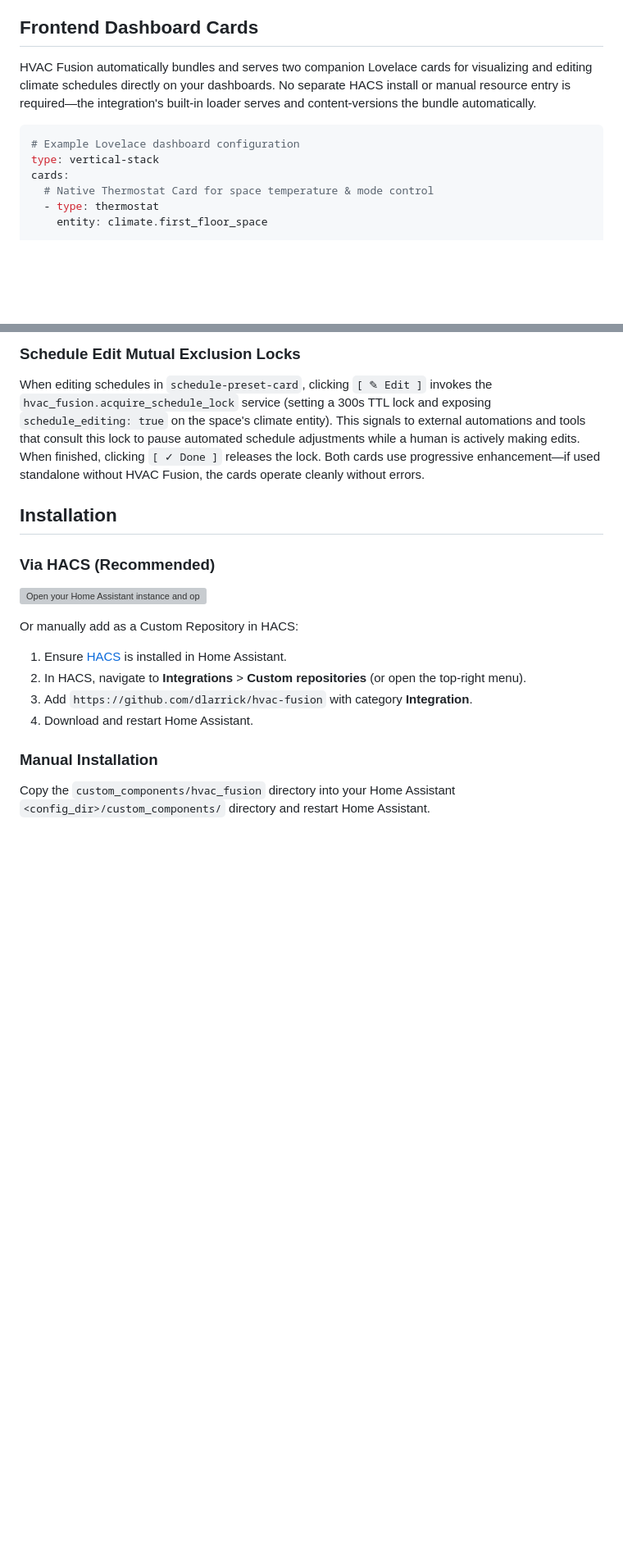
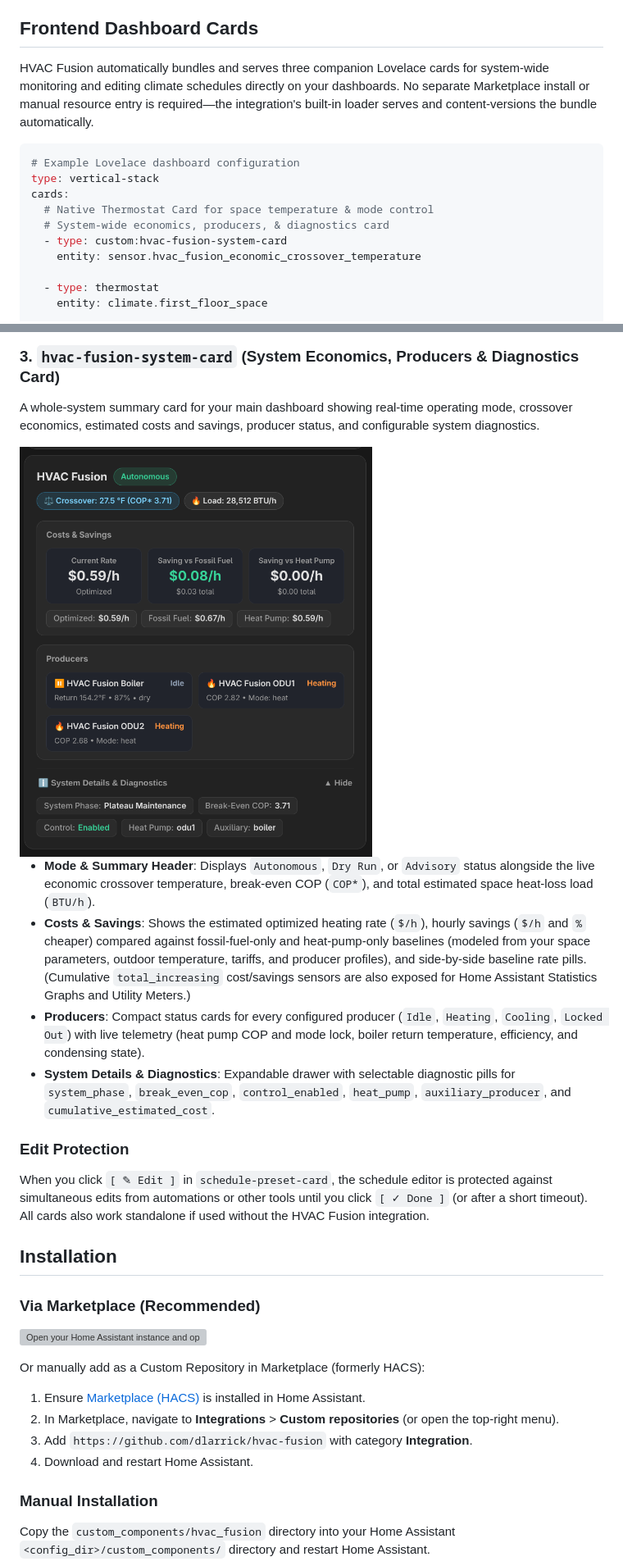
Before and after one commit to dlarrick/hvac-fusion, a Markdown page: README.md, 2 parts joined by grey strips. Shown at 82% size. Rendered like a GitHub page; pictures changed too: docs/images/hvac_fusion_system_card.png (added); blank space fills up the shorter version; grey boxes are pictures that could not be loaded.

````diff
--- a/README.md
+++ b/README.md
@@ -35,13 +35,17 @@ HVAC Fusion then decides, moment to moment, which emitter is most cost-effective
 
 ## Frontend Dashboard Cards
 
-HVAC Fusion automatically bundles and serves two companion Lovelace cards for visualizing and editing climate schedules directly on your dashboards. No separate HACS install or manual resource entry is required—the integration's built-in loader serves and content-versions the bundle automatically.
+HVAC Fusion automatically bundles and serves three companion Lovelace cards for system-wide monitoring and editing climate schedules directly on your dashboards. No separate Marketplace install or manual resource entry is required—the integration's built-in loader serves and content-versions the bundle automatically.
 
 ```yaml
 # Example Lovelace dashboard configuration
 type: vertical-stack
 cards:
   # Native Thermostat Card for space temperature & mode control
+  # System-wide economics, producers, & diagnostics card
+  - type: custom:hvac-fusion-system-card
+    entity: sensor.hvac_fusion_economic_crossover_temperature
+
   - type: thermostat
     entity: climate.first_floor_space
 
@@ -79,16 +82,26 @@ A comprehensive companion card for living space dashboards bringing together 24-
 
-### Schedule Edit Mutual Exclusion Locks
-When editing schedules in `schedule-preset-card`, clicking `[ ✎ Edit ]` invokes the `hvac_fusion.acquire_schedule_lock` service (setting a 300s TTL lock and exposing `schedule_editing: true` on the space's climate entity). This signals to external automations and tools that consult this lock to pause automated schedule adjustments while a human is actively making edits. When finished, clicking `[ ✓ Done ]` releases the lock. Both cards use progressive enhancement—if used standalone without HVAC Fusion, the cards operate cleanly without errors.
+### 3. `hvac-fusion-system-card` (System Economics, Producers & Diagnostics Card)
+A whole-system summary card for your main dashboard showing real-time operating mode, crossover economics, estimated costs and savings, producer status, and configurable system diagnostics.
+
+<img src="docs/images/hvac_fusion_system_card.png" alt="HVAC Fusion System Card" width="430">
+
+* **Mode & Summary Header**: Displays `Autonomous`, `Dry Run`, or `Advisory` status alongside the live economic crossover temperature, break-even COP (`COP*`), and total estimated space heat-loss load (`BTU/h`).
+* **Costs & Savings**: Shows the estimated optimized heating rate (`$/h`), hourly savings (`$/h` and `%` cheaper) compared against fossil-fuel-only and heat-pump-only baselines (modeled from your space parameters, outdoor temperature, tariffs, and producer profiles), and side-by-side baseline rate pills. (Cumulative `total_increasing` cost/savings sensors are also exposed for Home Assistant Statistics Graphs and Utility Meters.)
+* **Producers**: Compact status cards for every configured producer (`Idle`, `Heating`, `Cooling`, `Locked Out`) with live telemetry (heat pump COP and mode lock, boiler return temperature, efficiency, and condensing state).
+* **System Details & Diagnostics**: Expandable drawer with selectable diagnostic pills for `system_phase`, `break_even_cop`, `control_enabled`, `heat_pump`, `auxiliary_producer`, and `cumulative_estimated_cost`.
+
+### Edit Protection
+When you click `[ ✎ Edit ]` in `schedule-preset-card`, the schedule editor is protected against simultaneous edits from automations or other tools until you click `[ ✓ Done ]` (or after a short timeout). All cards also work standalone if used without the HVAC Fusion integration.
 
 ## Installation
 
-### Via HACS (Recommended)
+### Via Marketplace (Recommended)
 
 [![Open your Home Assistant instance and open a repository inside the Home Assistant Community Store.](https://my.home-assistant.io/badges/hacs_repository.svg)](https://my.home-assistant.io/redirect/hacs_repository/?owner=dlarrick&repository=hvac-fusion&category=integration)
 
-Or manually add as a Custom Repository in HACS:
-1. Ensure [HACS](https://hacs.xyz/) is installed in Home Assistant.
-2. In HACS, navigate to **Integrations** > **Custom repositories** (or open the top-right menu).
+Or manually add as a Custom Repository in Marketplace (formerly HACS):
+1. Ensure [Marketplace (HACS)](https://hacs.xyz/) is installed in Home Assistant.
+2. In Marketplace, navigate to **Integrations** > **Custom repositories** (or open the top-right menu).
 3. Add `https://github.com/dlarrick/hvac-fusion` with category **Integration**.
 4. Download and restart Home Assistant.
 
````
Also changed, not shown: other parts of README.md (+30 -21 lines), CONFIGURATION.md (+5 -5 lines), docs/images/hvac_fusion_status_card.jpg (added), 3 other files.
